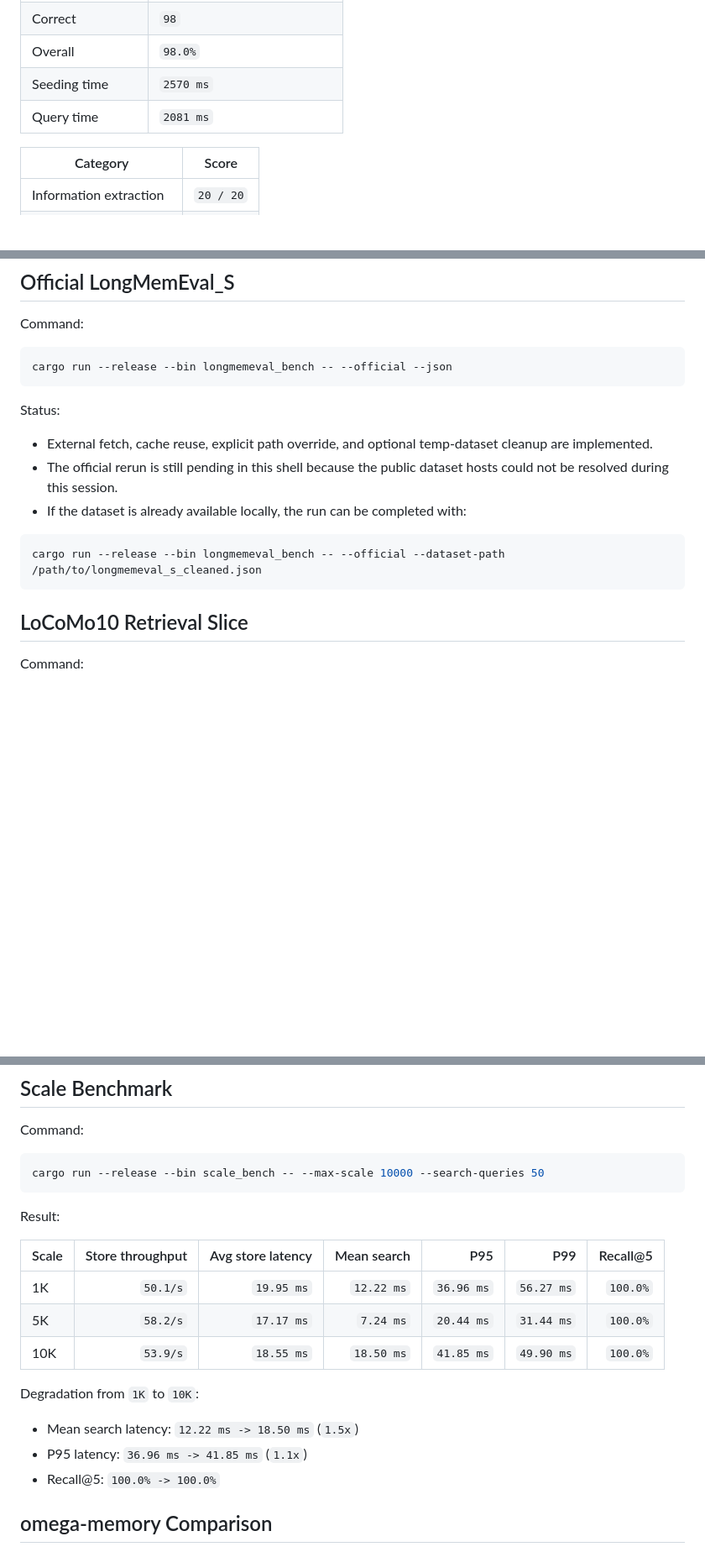
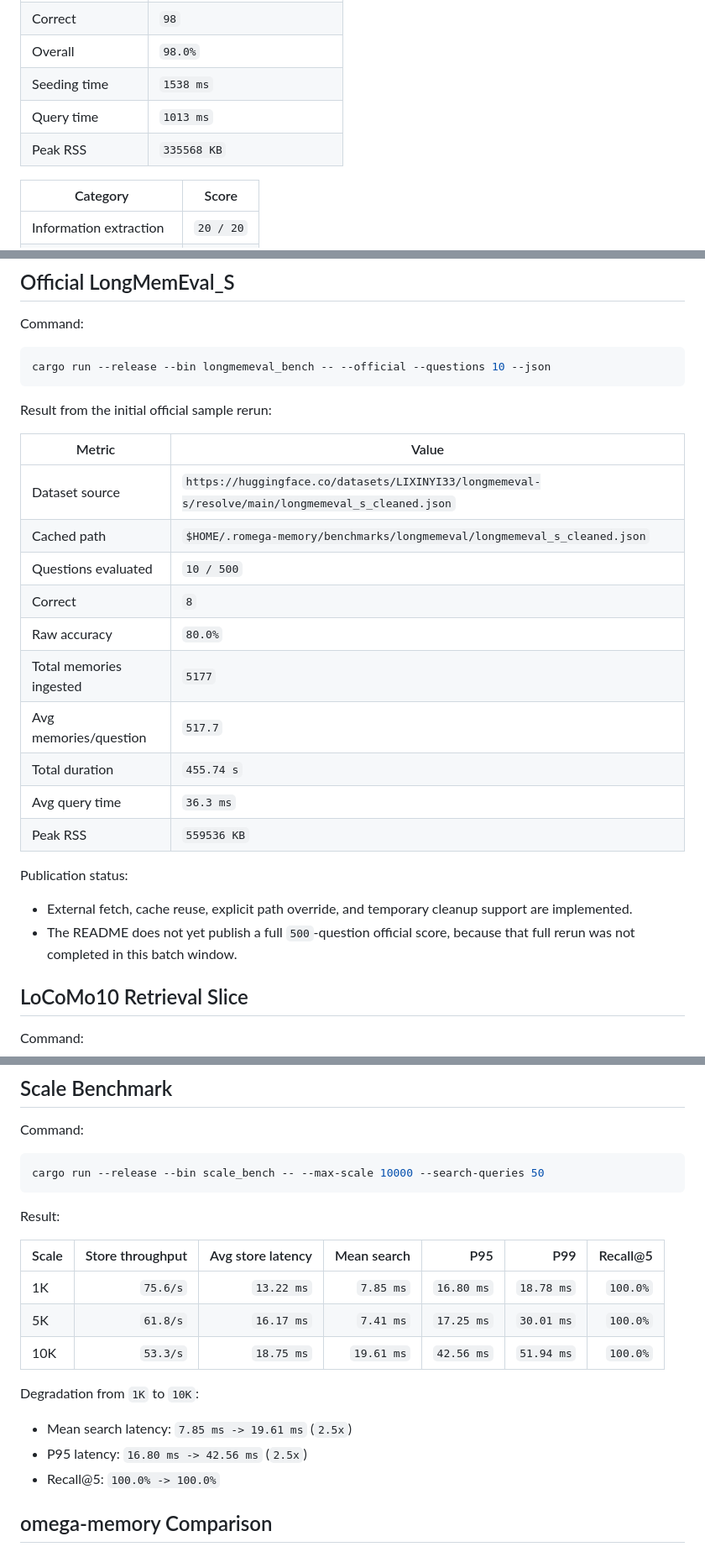
Before and after one commit to George-RD/mag, a Markdown page: docs/benchmarks.md, 3 parts joined by grey strips. Shown at 84% size. GitHub-like rendering; blank space fills up the shorter version.

````diff
--- a/docs/benchmarks.md
+++ b/docs/benchmarks.md
@@ -43,8 +43,9 @@ Result:
 | Total questions | `100` |
 | Correct | `98` |
 | Overall | `98.0%` |
-| Seeding time | `2570 ms` |
-| Query time | `2081 ms` |
+| Seeding time | `1538 ms` |
+| Query time | `1013 ms` |
+| Peak RSS | `335568 KB` |
 
 | Category | Score |
 | --- | --- |
@@ -59,18 +60,28 @@ Result:
 Command:
 
 ```bash
-cargo run --release --bin longmemeval_bench -- --official --json
+cargo run --release --bin longmemeval_bench -- --official --questions 10 --json
 ```
 
-Status:
+Result from the initial official sample rerun:
 
-- External fetch, cache reuse, explicit path override, and optional temp-dataset cleanup are implemented.
-- The official rerun is still pending in this shell because the public dataset hosts could not be resolved during this session.
-- If the dataset is already available locally, the run can be completed with:
+| Metric | Value |
+| --- | --- |
+| Dataset source | `https://huggingface.co/datasets/LIXINYI33/longmemeval-s/resolve/main/longmemeval_s_cleaned.json` |
+| Cached path | `$HOME/.romega-memory/benchmarks/longmemeval/longmemeval_s_cleaned.json` |
+| Questions evaluated | `10 / 500` |
+| Correct | `8` |
+| Raw accuracy | `80.0%` |
+| Total memories ingested | `5177` |
+| Avg memories/question | `517.7` |
+| Total duration | `455.74 s` |
+| Avg query time | `36.3 ms` |
+| Peak RSS | `559536 KB` |
 
-```bash
-cargo run --release --bin longmemeval_bench -- --official --dataset-path /path/to/longmemeval_s_cleaned.json
-```
+Publication status:
+
+- External fetch, cache reuse, explicit path override, and temporary cleanup support are implemented.
+- The README does not yet publish a full `500`-question official score, because that full rerun was not completed in this batch window.
 
 ## LoCoMo10 Retrieval Slice
 
@@ -119,14 +131,14 @@ Result:
 
 | Scale | Store throughput | Avg store latency | Mean search | P95 | P99 | Recall@5 |
 | --- | ---: | ---: | ---: | ---: | ---: | ---: |
-| 1K | `50.1/s` | `19.95 ms` | `12.22 ms` | `36.96 ms` | `56.27 ms` | `100.0%` |
-| 5K | `58.2/s` | `17.17 ms` | `7.24 ms` | `20.44 ms` | `31.44 ms` | `100.0%` |
-| 10K | `53.9/s` | `18.55 ms` | `18.50 ms` | `41.85 ms` | `49.90 ms` | `100.0%` |
+| 1K | `75.6/s` | `13.22 ms` | `7.85 ms` | `16.80 ms` | `18.78 ms` | `100.0%` |
+| 5K | `61.8/s` | `16.17 ms` | `7.41 ms` | `17.25 ms` | `30.01 ms` | `100.0%` |
+| 10K | `53.3/s` | `18.75 ms` | `19.61 ms` | `42.56 ms` | `51.94 ms` | `100.0%` |
 
 Degradation from `1K` to `10K`:
 
-- Mean search latency: `12.22 ms -> 18.50 ms` (`1.5x`)
-- P95 latency: `36.96 ms -> 41.85 ms` (`1.1x`)
+- Mean search latency: `7.85 ms -> 19.61 ms` (`2.5x`)
+- P95 latency: `16.80 ms -> 42.56 ms` (`2.5x`)
 - Recall@5: `100.0% -> 100.0%`
 
 ## omega-memory Comparison
````
Also changed, not shown: other parts of docs/benchmarks.md (+7 -6 lines), README.md (+6 -6 lines).
